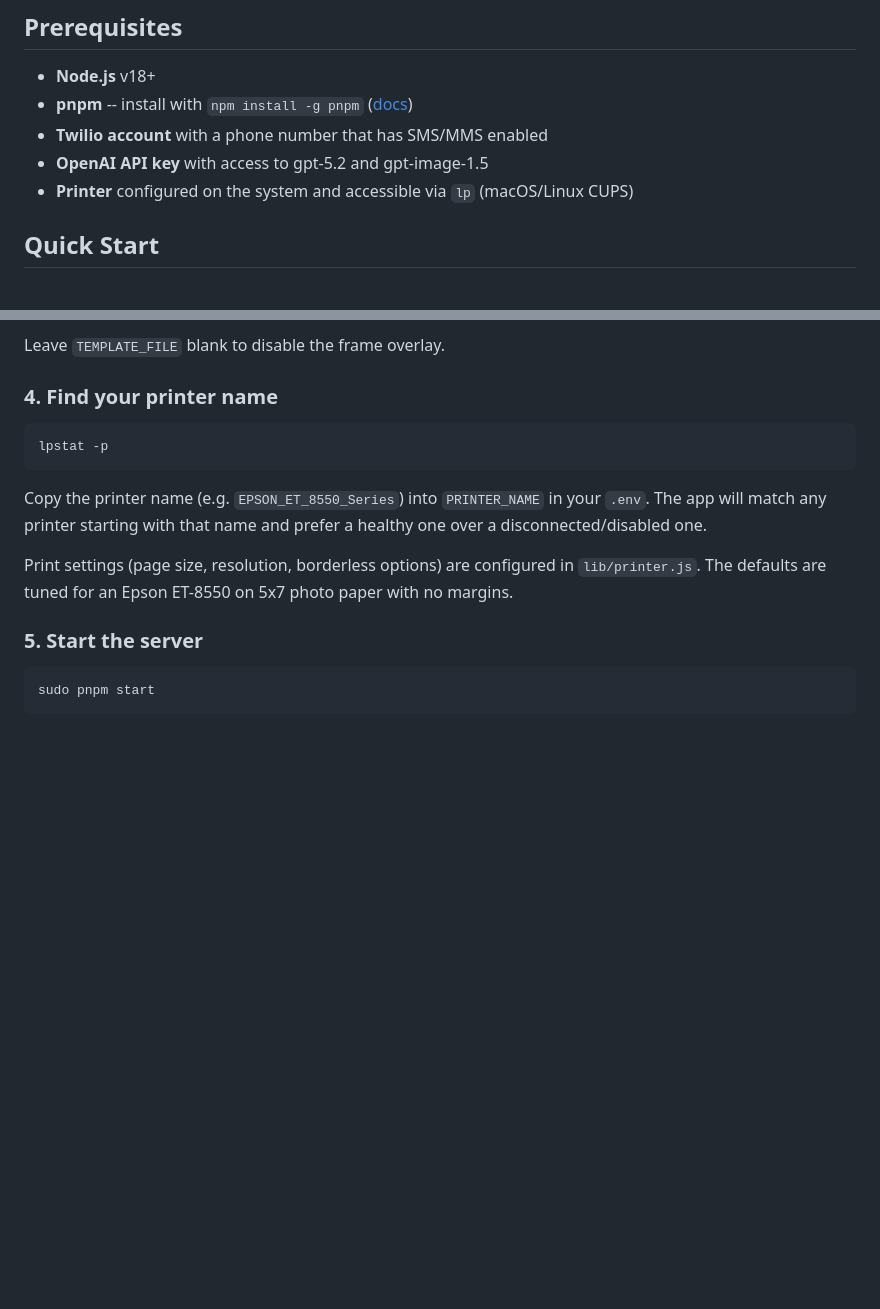
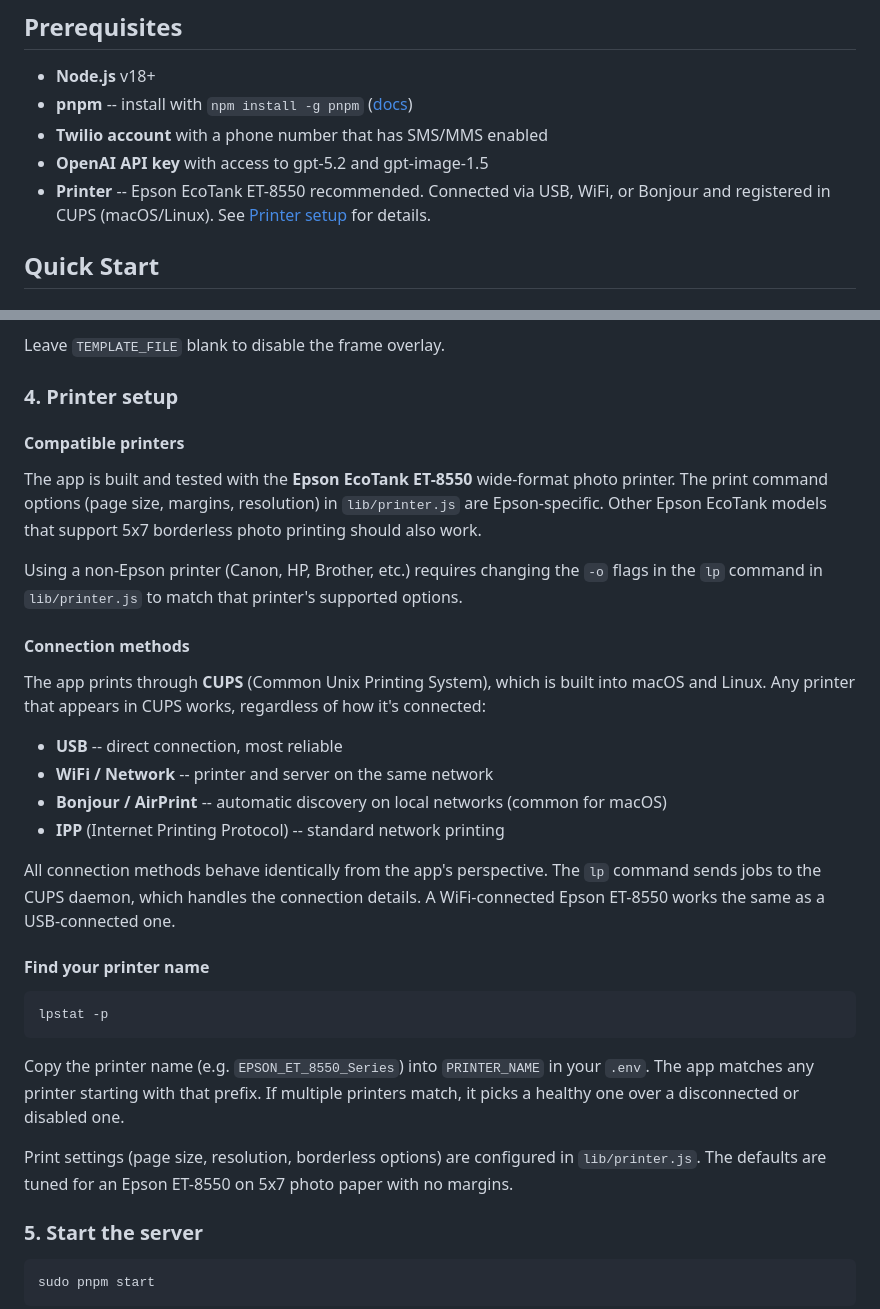
Before and after one commit to agithony/twilio-cartoon-printer, a Markdown page: README.md, 2 parts joined by grey strips. GitHub-like rendering; blank space fills up the shorter version.

Commit message:
Document printer compatibility and connection methods
Co-Authored-By: Claude Opus 4.6 <noreply@anthropic.com>

````diff
--- a/README.md
+++ b/README.md
@@ -46,7 +46,7 @@ If no style is specified, it defaults to cartoon.
 - **pnpm** -- install with `npm install -g pnpm` ([docs](https://pnpm.io/installation))
 - **Twilio account** with a phone number that has SMS/MMS enabled
 - **OpenAI API key** with access to gpt-5.2 and gpt-image-1.5
-- **Printer** configured on the system and accessible via `lp` (macOS/Linux CUPS)
+- **Printer** -- Epson EcoTank ET-8550 recommended. Connected via USB, WiFi, or Bonjour and registered in CUPS (macOS/Linux). See [Printer setup](#4-printer-setup) for details.
 
 ## Quick Start
 
@@ -129,13 +129,32 @@ The template can be **any resolution** — it gets resized to fit the print auto
 
 Leave `TEMPLATE_FILE` blank to disable the frame overlay.
 
-### 4. Find your printer name
+### 4. Printer setup
+
+#### Compatible printers
+
+The app is built and tested with the **Epson EcoTank ET-8550** wide-format photo printer. The print command options (page size, margins, resolution) in `lib/printer.js` are Epson-specific. Other Epson EcoTank models that support 5x7 borderless photo printing should also work.
+
+Using a non-Epson printer (Canon, HP, Brother, etc.) requires changing the `-o` flags in the `lp` command in `lib/printer.js` to match that printer's supported options.
+
+#### Connection methods
+
+The app prints through **CUPS** (Common Unix Printing System), which is built into macOS and Linux. Any printer that appears in CUPS works, regardless of how it's connected:
+
+- **USB** -- direct connection, most reliable
+- **WiFi / Network** -- printer and server on the same network
+- **Bonjour / AirPrint** -- automatic discovery on local networks (common for macOS)
+- **IPP** (Internet Printing Protocol) -- standard network printing
+
+All connection methods behave identically from the app's perspective. The `lp` command sends jobs to the CUPS daemon, which handles the connection details. A WiFi-connected Epson ET-8550 works the same as a USB-connected one.
+
+#### Find your printer name
 
 ```sh
 lpstat -p
 ```
 
-Copy the printer name (e.g. `EPSON_ET_8550_Series`) into `PRINTER_NAME` in your `.env`. The app will match any printer starting with that name and prefer a healthy one over a disconnected/disabled one.
+Copy the printer name (e.g. `EPSON_ET_8550_Series`) into `PRINTER_NAME` in your `.env`. The app matches any printer starting with that prefix. If multiple printers match, it picks a healthy one over a disconnected or disabled one.
 
 Print settings (page size, resolution, borderless options) are configured in `lib/printer.js`. The defaults are tuned for an Epson ET-8550 on 5x7 photo paper with no margins.
 
````
